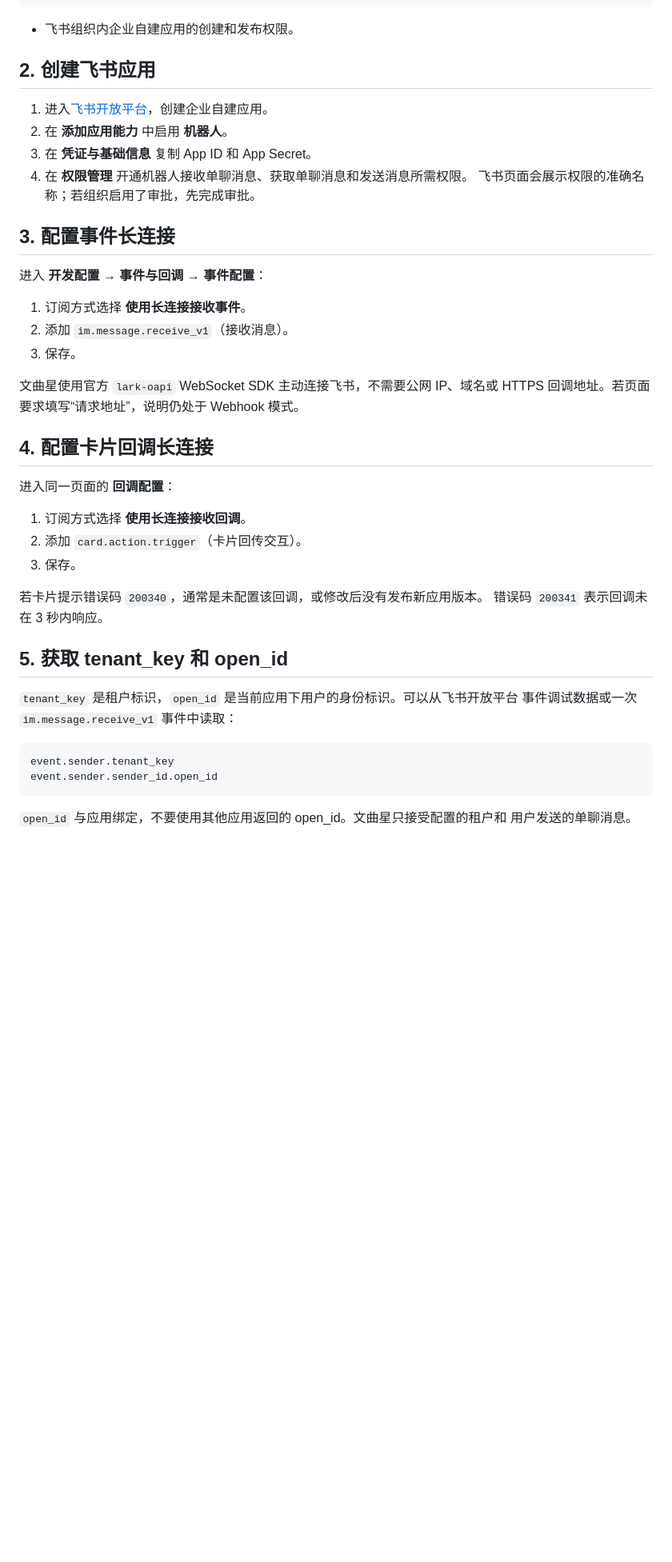
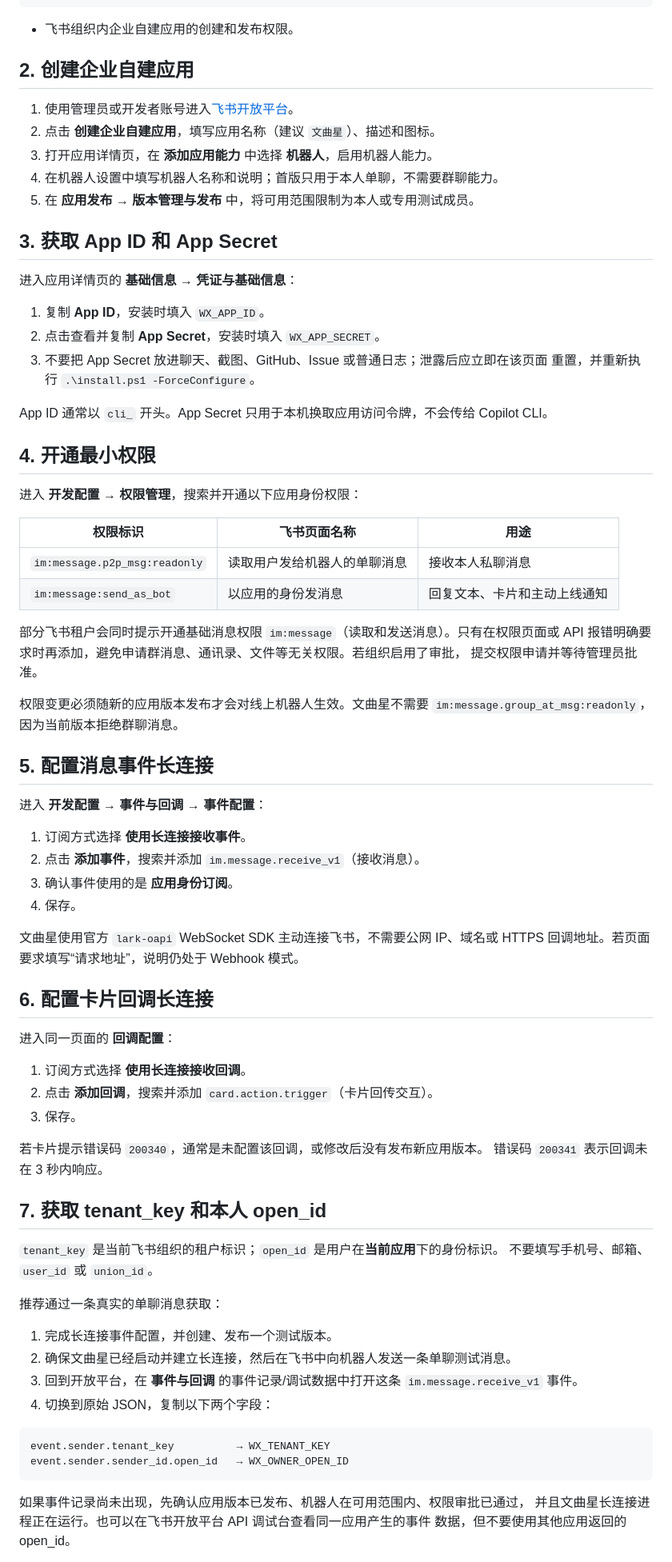
Before and after one commit to chpa820818/chpa-oclaw, a Markdown page: wenquxing/docs/CONFIGURATION.md, the part around one of its changes. Shown at 80% size. Rendered like a GitHub page; blank space fills up the shorter version.

````diff
--- a/wenquxing/docs/CONFIGURATION.md
+++ b/wenquxing/docs/CONFIGURATION.md
@@ -13,46 +13,83 @@ copilot -p "只回复 OK" --silent
 
 - 飞书组织内企业自建应用的创建和发布权限。
 
-## 2. 创建飞书应用
+## 2. 创建企业自建应用
 
-1. 进入[飞书开放平台](https://open.feishu.cn/app)，创建企业自建应用。
-2. 在 **添加应用能力** 中启用 **机器人**。
-3. 在 **凭证与基础信息** 复制 App ID 和 App Secret。
-4. 在 **权限管理** 开通机器人接收单聊消息、获取单聊消息和发送消息所需权限。
-   飞书页面会展示权限的准确名称；若组织启用了审批，先完成审批。
+1. 使用管理员或开发者账号进入[飞书开放平台](https://open.feishu.cn/app)。
+2. 点击 **创建企业自建应用**，填写应用名称（建议 `文曲星`）、描述和图标。
+3. 打开应用详情页，在 **添加应用能力** 中选择 **机器人**，启用机器人能力。
+4. 在机器人设置中填写机器人名称和说明；首版只用于本人单聊，不需要群聊能力。
+5. 在 **应用发布 → 版本管理与发布** 中，将可用范围限制为本人或专用测试成员。
 
-## 3. 配置事件长连接
+## 3. 获取 App ID 和 App Secret
+
+进入应用详情页的 **基础信息 → 凭证与基础信息**：
+
+1. 复制 **App ID**，安装时填入 `WX_APP_ID`。
+2. 点击查看并复制 **App Secret**，安装时填入 `WX_APP_SECRET`。
+3. 不要把 App Secret 放进聊天、截图、GitHub、Issue 或普通日志；泄露后应立即在该页面
+   重置，并重新执行 `.\install.ps1 -ForceConfigure`。
+
+App ID 通常以 `cli_` 开头。App Secret 只用于本机换取应用访问令牌，不会传给 Copilot CLI。
+
+## 4. 开通最小权限
+
+进入 **开发配置 → 权限管理**，搜索并开通以下应用身份权限：
+
+| 权限标识 | 飞书页面名称 | 用途 |
+|---|---|---|
+| `im:message.p2p_msg:readonly` | 读取用户发给机器人的单聊消息 | 接收本人私聊消息 |
+| `im:message:send_as_bot` | 以应用的身份发消息 | 回复文本、卡片和主动上线通知 |
+
+部分飞书租户会同时提示开通基础消息权限 `im:message`（读取和发送消息）。只有在权限页面或
+API 报错明确要求时再添加，避免申请群消息、通讯录、文件等无关权限。若组织启用了审批，
+提交权限申请并等待管理员批准。
+
+权限变更必须随新的应用版本发布才会对线上机器人生效。文曲星不需要
+`im:message.group_at_msg:readonly`，因为当前版本拒绝群聊消息。
+
+## 5. 配置消息事件长连接
 
 进入 **开发配置 → 事件与回调 → 事件配置**：
 
 1. 订阅方式选择 **使用长连接接收事件**。
-2. 添加 `im.message.receive_v1`（接收消息）。
-3. 保存。
+2. 点击 **添加事件**，搜索并添加 `im.message.receive_v1`（接收消息）。
+3. 确认事件使用的是 **应用身份订阅**。
+4. 保存。
 
 文曲星使用官方 `lark-oapi` WebSocket SDK 主动连接飞书，不需要公网 IP、域名或 HTTPS
 回调地址。若页面要求填写“请求地址”，说明仍处于 Webhook 模式。
 
-## 4. 配置卡片回调长连接
+## 6. 配置卡片回调长连接
 
 进入同一页面的 **回调配置**：
 
 1. 订阅方式选择 **使用长连接接收回调**。
-2. 添加 `card.action.trigger`（卡片回传交互）。
+2. 点击 **添加回调**，搜索并添加 `card.action.trigger`（卡片回传交互）。
 3. 保存。
 
 若卡片提示错误码 `200340`，通常是未配置该回调，或修改后没有发布新应用版本。
 错误码 `200341` 表示回调未在 3 秒内响应。
 
-## 5. 获取 tenant_key 和 open_id
+## 7. 获取 tenant_key 和本人 open_id
 
-`tenant_key` 是租户标识，`open_id` 是当前应用下用户的身份标识。可以从飞书开放平台
-事件调试数据或一次 `im.message.receive_v1` 事件中读取：
+`tenant_key` 是当前飞书组织的租户标识；`open_id` 是用户在**当前应用**下的身份标识。
+不要填写手机号、邮箱、`user_id` 或 `union_id`。
+
+推荐通过一条真实的单聊消息获取：
+
+1. 完成长连接事件配置，并创建、发布一个测试版本。
+2. 确保文曲星已经启动并建立长连接，然后在飞书中向机器人发送一条单聊测试消息。
+3. 回到开放平台，在 **事件与回调** 的事件记录/调试数据中打开这条
+   `im.message.receive_v1` 事件。
+4. 切换到原始 JSON，复制以下两个字段：
 
 ```text
-event.sender.tenant_key
-event.sender.sender_id.open_id
+event.sender.tenant_key          → WX_TENANT_KEY
+event.sender.sender_id.open_id   → WX_OWNER_OPEN_ID
 ```
 
-`open_id` 与应用绑定，不要使用其他应用返回的 open_id。文曲星只接受配置的租户和
-用户发送的单聊消息。
+如果事件记录尚未出现，先确认应用版本已发布、机器人在可用范围内、权限审批已通过，
+并且文曲星长连接进程正在运行。也可以在飞书开放平台 API 调试台查看同一应用产生的事件
+数据，但不要使用其他应用返回的 open_id。
 
````
Also changed, not shown: other parts of wenquxing/docs/CONFIGURATION.md (+16 -5 lines), wenquxing/README.md (+11 -3 lines), wenquxing/media/wenquxing-app-screenshot.png (added), wenquxing/media/wenquxing-poster.png, 2 other files.
